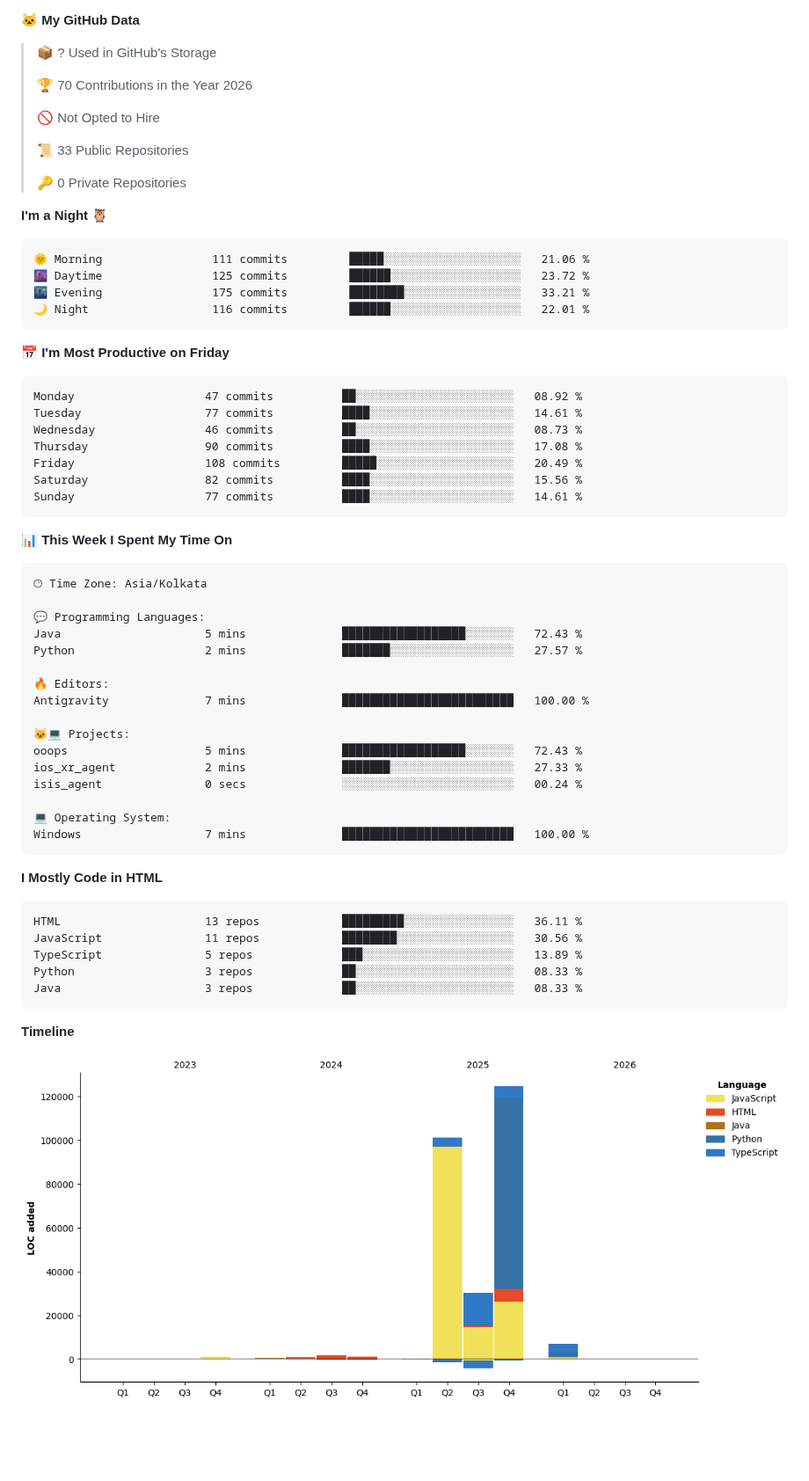
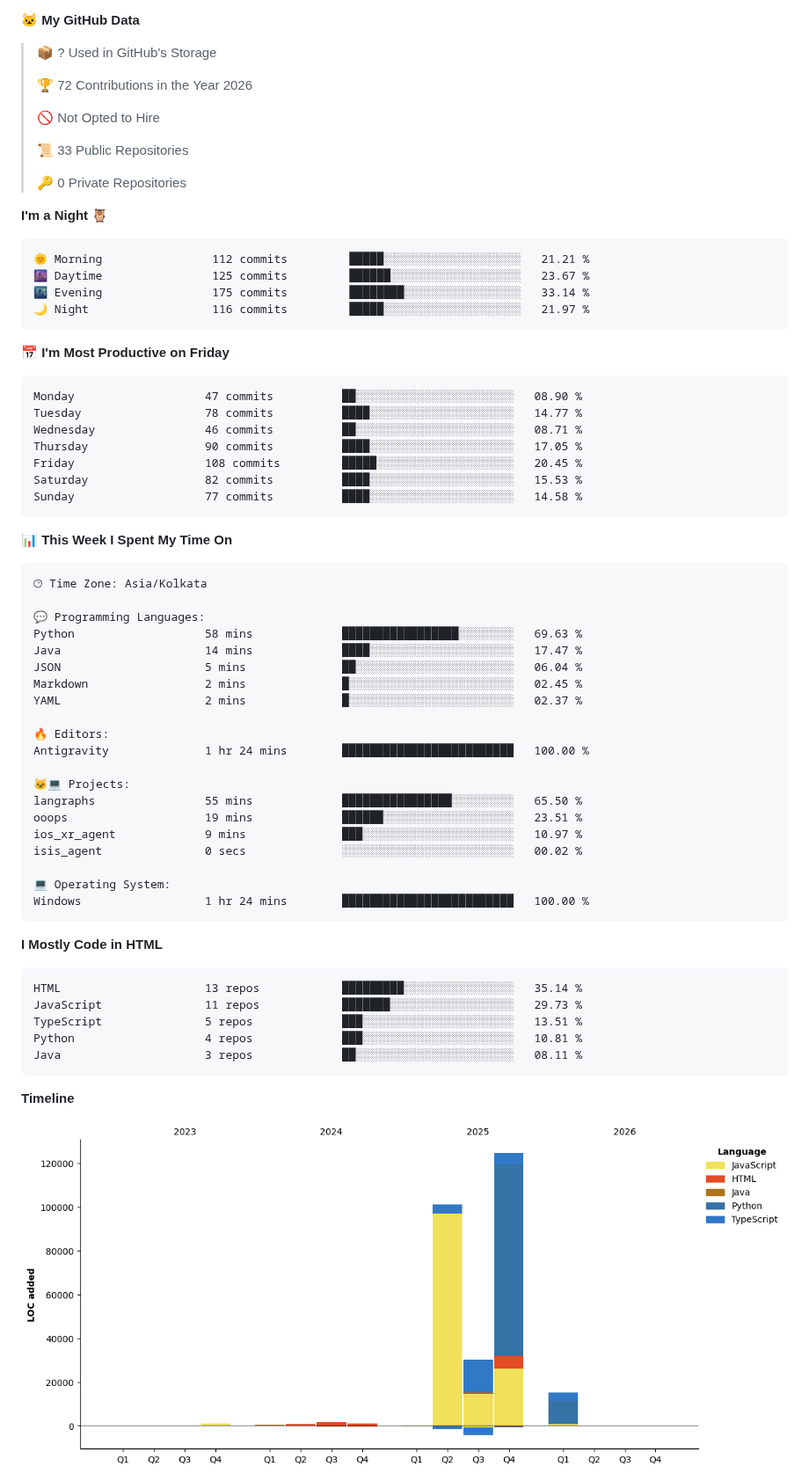
Before and after one commit to RNKbansal23/RNKbansal23, a Markdown page: README.md, the part around one of its changes. Shown at 88% size. Rendered like a GitHub page; pictures changed too: assets/bar_graph.png; folded sections open; blank space fills up the shorter version.

Commit message:
Updated with Dev Metrics

````diff
--- a/README.md
+++ b/README.md
@@ -52,7 +52,7 @@
 
 > 📦 ? Used in GitHub's Storage
  >
-> 🏆 70 Contributions in the Year 2026
+> 🏆 72 Contributions in the Year 2026
  >
 > 🚫 Not Opted to Hire
  >
@@ -63,21 +63,21 @@
 **I'm a Night 🦉**
 
 ```text
-🌞 Morning                111 commits         █████░░░░░░░░░░░░░░░░░░░░   21.06 %
-🌆 Daytime                125 commits         ██████░░░░░░░░░░░░░░░░░░░   23.72 %
-🌃 Evening                175 commits         ████████░░░░░░░░░░░░░░░░░   33.21 %
-🌙 Night                  116 commits         ██████░░░░░░░░░░░░░░░░░░░   22.01 %
+🌞 Morning                112 commits         █████░░░░░░░░░░░░░░░░░░░░   21.21 %
+🌆 Daytime                125 commits         ██████░░░░░░░░░░░░░░░░░░░   23.67 %
+🌃 Evening                175 commits         ████████░░░░░░░░░░░░░░░░░   33.14 %
+🌙 Night                  116 commits         █████░░░░░░░░░░░░░░░░░░░░   21.97 %
 ```
 📅 **I'm Most Productive on Friday**
 
 ```text
-Monday                   47 commits          ██░░░░░░░░░░░░░░░░░░░░░░░   08.92 %
-Tuesday                  77 commits          ████░░░░░░░░░░░░░░░░░░░░░   14.61 %
-Wednesday                46 commits          ██░░░░░░░░░░░░░░░░░░░░░░░   08.73 %
-Thursday                 90 commits          ████░░░░░░░░░░░░░░░░░░░░░   17.08 %
-Friday                   108 commits         █████░░░░░░░░░░░░░░░░░░░░   20.49 %
-Saturday                 82 commits          ████░░░░░░░░░░░░░░░░░░░░░   15.56 %
-Sunday                   77 commits          ████░░░░░░░░░░░░░░░░░░░░░   14.61 %
+Monday                   47 commits          ██░░░░░░░░░░░░░░░░░░░░░░░   08.90 %
+Tuesday                  78 commits          ████░░░░░░░░░░░░░░░░░░░░░   14.77 %
+Wednesday                46 commits          ██░░░░░░░░░░░░░░░░░░░░░░░   08.71 %
+Thursday                 90 commits          ████░░░░░░░░░░░░░░░░░░░░░   17.05 %
+Friday                   108 commits         █████░░░░░░░░░░░░░░░░░░░░   20.45 %
+Saturday                 82 commits          ████░░░░░░░░░░░░░░░░░░░░░   15.53 %
+Sunday                   77 commits          ████░░░░░░░░░░░░░░░░░░░░░   14.58 %
 ```
 
 
@@ -87,29 +87,33 @@ Sunday                   77 commits          ████░░░░░░░
 🕑︎ Time Zone: Asia/Kolkata
 
 💬 Programming Languages:
-Java                     5 mins              ██████████████████░░░░░░░   72.43 %
-Python                   2 mins              ███████░░░░░░░░░░░░░░░░░░   27.57 %
+Python                   58 mins             █████████████████░░░░░░░░   69.63 %
+Java                     14 mins             ████░░░░░░░░░░░░░░░░░░░░░   17.47 %
+JSON                     5 mins              ██░░░░░░░░░░░░░░░░░░░░░░░   06.04 %
+Markdown                 2 mins              █░░░░░░░░░░░░░░░░░░░░░░░░   02.45 %
+YAML                     2 mins              █░░░░░░░░░░░░░░░░░░░░░░░░   02.37 %
 
 🔥 Editors:
-Antigravity              7 mins              █████████████████████████   100.00 %
+Antigravity              1 hr 24 mins        █████████████████████████   100.00 %
 
 🐱‍💻 Projects:
-ooops                    5 mins              ██████████████████░░░░░░░   72.43 %
-ios_xr_agent             2 mins              ███████░░░░░░░░░░░░░░░░░░   27.33 %
-isis_agent               0 secs              ░░░░░░░░░░░░░░░░░░░░░░░░░   00.24 %
+langraphs                55 mins             ████████████████░░░░░░░░░   65.50 %
+ooops                    19 mins             ██████░░░░░░░░░░░░░░░░░░░   23.51 %
+ios_xr_agent             9 mins              ███░░░░░░░░░░░░░░░░░░░░░░   10.97 %
+isis_agent               0 secs              ░░░░░░░░░░░░░░░░░░░░░░░░░   00.02 %
 
 💻 Operating System:
-Windows                  7 mins              █████████████████████████   100.00 %
+Windows                  1 hr 24 mins        █████████████████████████   100.00 %
 ```
 
 **I Mostly Code in HTML**
 
 ```text
-HTML                     13 repos            █████████░░░░░░░░░░░░░░░░   36.11 %
-JavaScript               11 repos            ████████░░░░░░░░░░░░░░░░░   30.56 %
-TypeScript               5 repos             ███░░░░░░░░░░░░░░░░░░░░░░   13.89 %
-Python                   3 repos             ██░░░░░░░░░░░░░░░░░░░░░░░   08.33 %
-Java                     3 repos             ██░░░░░░░░░░░░░░░░░░░░░░░   08.33 %
+HTML                     13 repos            █████████░░░░░░░░░░░░░░░░   35.14 %
+JavaScript               11 repos            ███████░░░░░░░░░░░░░░░░░░   29.73 %
+TypeScript               5 repos             ███░░░░░░░░░░░░░░░░░░░░░░   13.51 %
+Python                   4 repos             ███░░░░░░░░░░░░░░░░░░░░░░   10.81 %
+Java                     3 repos             ██░░░░░░░░░░░░░░░░░░░░░░░   08.11 %
 ```
 
 
````
Also changed, not shown: other parts of README.md (+2 -2 lines).
